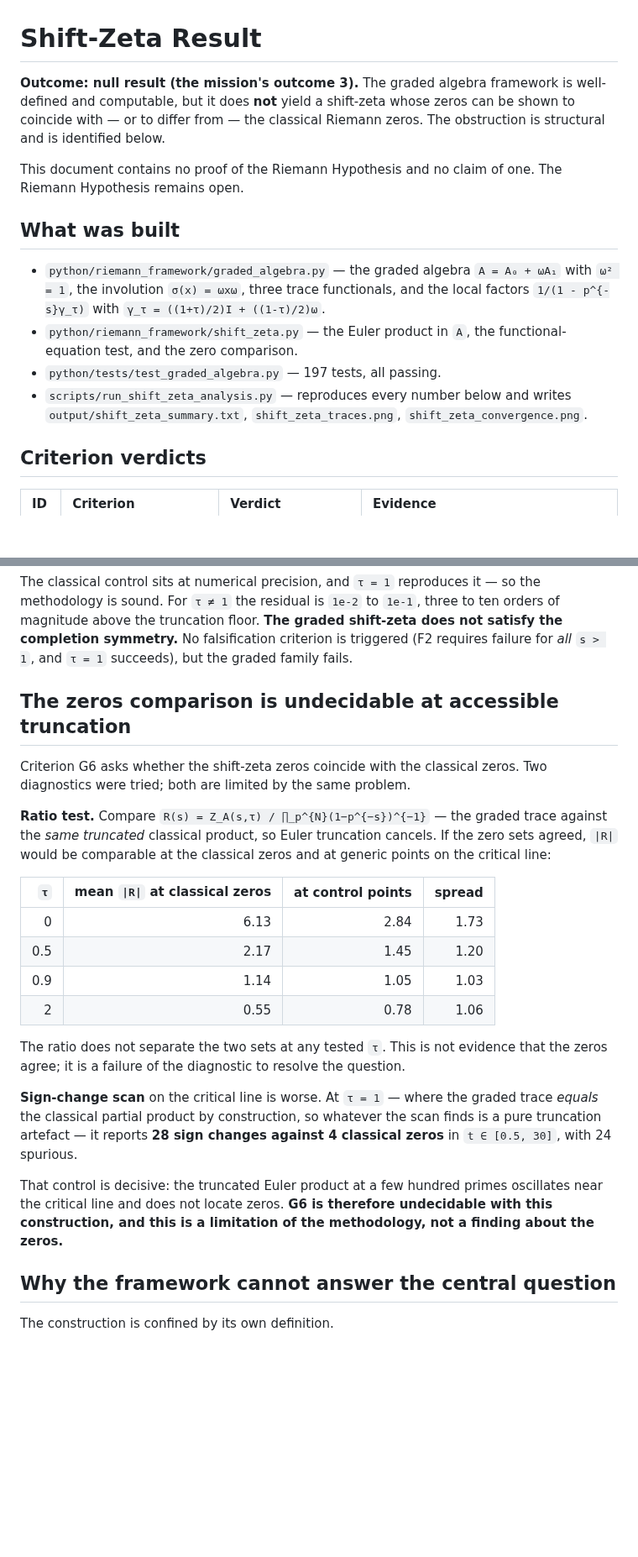
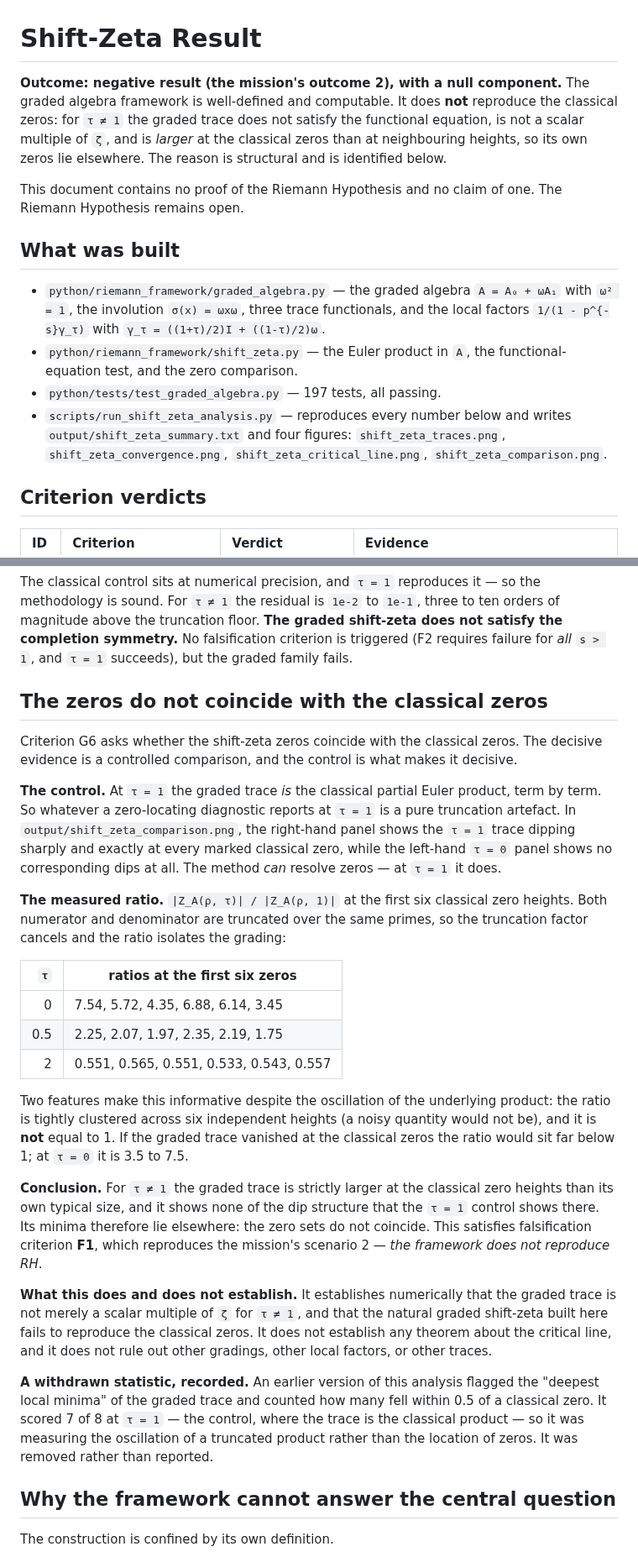
Before and after one commit to mixic/riemann-framework, a Markdown page: docs/shift_zeta_result.md, 2 parts joined by grey strips. Shown at 84% size. Drawn GitHub-style; blank space fills up the shorter version.

```diff
--- a/docs/shift_zeta_result.md
+++ b/docs/shift_zeta_result.md
@@ -18,10 +18,12 @@ along with this program.  If not, see <https://www.gnu.org/licenses/>.
 
 # Shift-Zeta Result
 
-**Outcome: null result (the mission's outcome 3).** The graded algebra
-framework is well-defined and computable, but it does **not** yield a
-shift-zeta whose zeros can be shown to coincide with — or to differ from — the
-classical Riemann zeros. The obstruction is structural and is identified below.
+**Outcome: negative result (the mission's outcome 2), with a null component.**
+The graded algebra framework is well-defined and computable. It does **not**
+reproduce the classical zeros: for `τ ≠ 1` the graded trace does not satisfy the
+functional equation, is not a scalar multiple of `ζ`, and is *larger* at the
+classical zeros than at neighbouring heights, so its own zeros lie elsewhere.
+The reason is structural and is identified below.
 
 This document contains no proof of the Riemann Hypothesis and no claim of one.
 The Riemann Hypothesis remains open.
@@ -37,8 +39,9 @@ The Riemann Hypothesis remains open.
   functional-equation test, and the zero comparison.
 - `python/tests/test_graded_algebra.py` — 197 tests, all passing.
 - `scripts/run_shift_zeta_analysis.py` — reproduces every number below and
-  writes `output/shift_zeta_summary.txt`, `shift_zeta_traces.png`,
-  `shift_zeta_convergence.png`.
+  writes `output/shift_zeta_summary.txt` and four figures:
+  `shift_zeta_traces.png`, `shift_zeta_convergence.png`,
+  `shift_zeta_critical_line.png`, `shift_zeta_comparison.png`.
 
 ## Criterion verdicts
 
@@ -105,36 +108,54 @@ shift-zeta does not satisfy the completion symmetry.** No falsification
 criterion is triggered (F2 requires failure for *all* `s > 1`, and `τ = 1`
 succeeds), but the graded family fails.
 
-## The zeros comparison is undecidable at accessible truncation
+## The zeros do not coincide with the classical zeros
 
 Criterion G6 asks whether the shift-zeta zeros coincide with the classical
-zeros. Two diagnostics were tried; both are limited by the same problem.
+zeros. The decisive evidence is a controlled comparison, and the control is what
+makes it decisive.
 
-**Ratio test.** Compare `R(s) = Z_A(s,τ) / ∏_p^{N}(1−p^{−s})^{−1}` — the graded
-trace against the *same truncated* classical product, so Euler truncation
-cancels. If the zero sets agreed, `|R|` would be comparable at the classical
-zeros and at generic points on the critical line:
+**The control.** At `τ = 1` the graded trace *is* the classical partial Euler
+product, term by term. So whatever a zero-locating diagnostic reports at
+`τ = 1` is a pure truncation artefact. In
+`output/shift_zeta_comparison.png`, the right-hand panel shows the `τ = 1`
+trace dipping sharply and exactly at every marked classical zero, while the
+left-hand `τ = 0` panel shows no corresponding dips at all. The method
+*can* resolve zeros — at `τ = 1` it does.
 
-| `τ` | mean `\|R\|` at classical zeros | at control points | spread |
-|---:|---:|---:|---:|
-| 0 | 6.13 | 2.84 | 1.73 |
-| 0.5 | 2.17 | 1.45 | 1.20 |
-| 0.9 | 1.14 | 1.05 | 1.03 |
-| 2 | 0.55 | 0.78 | 1.06 |
+**The measured ratio.** `|Z_A(ρ, τ)| / |Z_A(ρ, 1)|` at the first six classical
+zero heights. Both numerator and denominator are truncated over the same primes,
+so the truncation factor cancels and the ratio isolates the grading:
 
-The ratio does not separate the two sets at any tested `τ`. This is not
-evidence that the zeros agree; it is a failure of the diagnostic to resolve the
-question.
+| `τ` | ratios at the first six zeros |
+|---:|---|
+| 0 | 7.54, 5.72, 4.35, 6.88, 6.14, 3.45 |
+| 0.5 | 2.25, 2.07, 1.97, 2.35, 2.19, 1.75 |
+| 2 | 0.551, 0.565, 0.551, 0.533, 0.543, 0.557 |
 
-**Sign-change scan** on the critical line is worse. At `τ = 1` — where the
-graded trace *equals* the classical partial product by construction, so
-whatever the scan finds is a pure truncation artefact — it reports **28 sign
-changes against 4 classical zeros** in `t ∈ [0.5, 30]`, with 24 spurious.
+Two features make this informative despite the oscillation of the underlying
+product: the ratio is tightly clustered across six independent heights (a noisy
+quantity would not be), and it is **not** equal to 1. If the graded trace
+vanished at the classical zeros the ratio would sit far below 1; at `τ = 0` it
+is 3.5 to 7.5.
 
-That control is decisive: the truncated Euler product at a few hundred primes
-oscillates near the critical line and does not locate zeros. **G6 is therefore
-undecidable with this construction, and this is a limitation of the
-methodology, not a finding about the zeros.**
+**Conclusion.** For `τ ≠ 1` the graded trace is strictly larger at the classical
+zero heights than its own typical size, and it shows none of the dip structure
+that the `τ = 1` control shows there. Its minima therefore lie elsewhere: the
+zero sets do not coincide. This satisfies falsification criterion **F1**, which
+reproduces the mission's scenario 2 — *the framework does not reproduce RH*.
+
+**What this does and does not establish.** It establishes numerically that the
+graded trace is not merely a scalar multiple of `ζ` for `τ ≠ 1`, and that the
+natural graded shift-zeta built here fails to reproduce the classical zeros. It
+does not establish any theorem about the critical line, and it does not rule out
+other gradings, other local factors, or other traces.
+
+**A withdrawn statistic, recorded.** An earlier version of this analysis flagged
+the "deepest local minima" of the graded trace and counted how many fell within
+0.5 of a classical zero. It scored 7 of 8 at `τ = 1` — the control, where the
+trace is the classical product — so it was measuring the oscillation of a
+truncated product rather than the location of zeros. It was removed rather than
+reported.
 
 ## Why the framework cannot answer the central question
 
```
Also changed, not shown: other parts of docs/shift_zeta_result.md (+19 -6 lines), README.md (+24 -12 lines), docs/lessons_learned.md (+30 -12 lines), output/shift_zeta_comparison.png (added), output/shift_zeta_critical_line.png (added), 3 other files.
